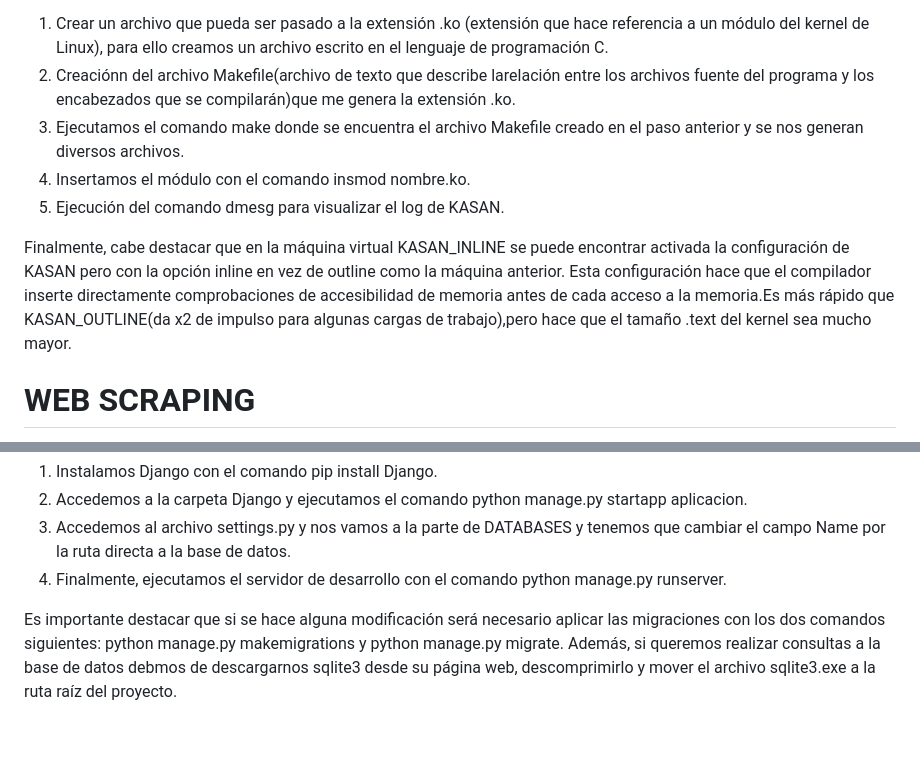
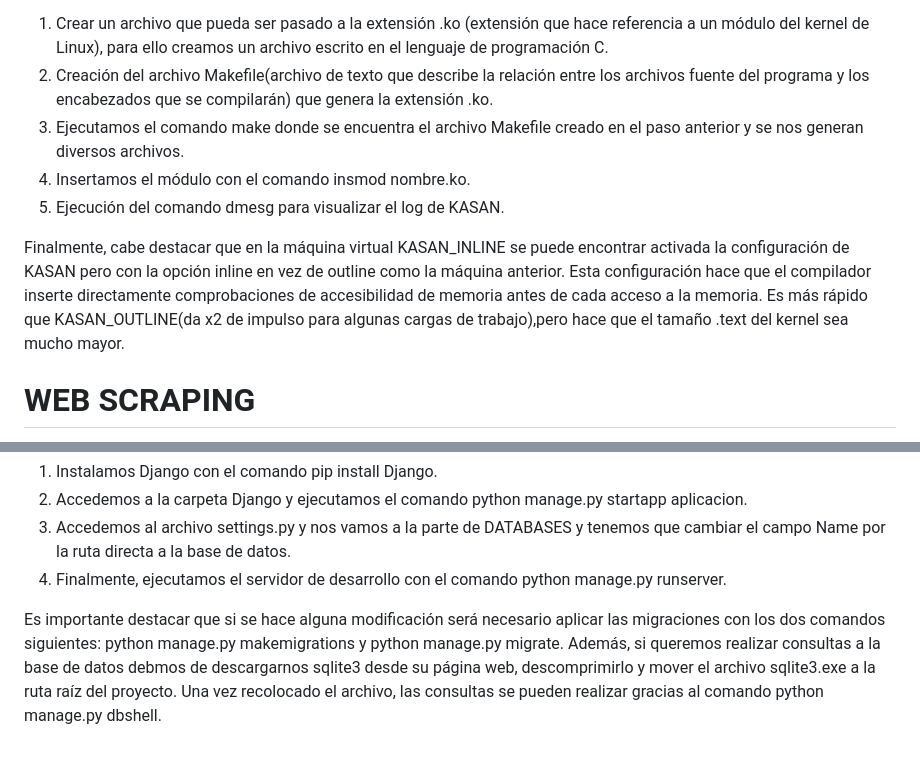
Before and after one commit to Luismg02/TFG, a Markdown page: README.md, 2 parts joined by grey strips. Rendered like a GitHub page.

Commit message:
Readme Final

```diff
--- a/README.md
+++ b/README.md
@@ -68,12 +68,12 @@ Para finalizar debemos de seguir los siguientes pasos:
 
 Una vez ejecutado los tres comandos anteriores ya podemos iniciar la máquina virtual con la imagen de arranque que tiene KASAN habilitado. Una vez hecho esto, podemos comprobar que está configurado KASAN ejecutando el siguiente comando: grep CONFIG_KASAN /boot/config-$(uname-r). Si nos aparece CONFIG_KASAN=y significa que está configurado. Los pasos para recrear los respectivos bugs son los siguientes (los pasos 1,2 y 3 no son necesarios ya que se encuentran en la carpeta KASAN):
 1. Crear un archivo que pueda ser pasado a la extensión .ko (extensión que hace referencia a un módulo del kernel de Linux), para ello creamos un archivo escrito en el lenguaje de programación C.
-2. Creaciónn del archivo Makefile(archivo de texto que describe larelación entre los archivos fuente del programa y los encabezados que se compilarán)que me genera la extensión .ko.
+2. Creación del archivo Makefile(archivo de texto que describe la relación entre los archivos fuente del programa y los encabezados que se compilarán) que genera la extensión .ko.
 3. Ejecutamos el comando make donde se encuentra el archivo Makefile creado en el paso anterior y se nos generan diversos archivos.
 4. Insertamos el módulo con el comando insmod nombre.ko.
 5. Ejecución del comando dmesg para visualizar el log de KASAN.
 
-Finalmente, cabe destacar que en la máquina virtual KASAN_INLINE se puede encontrar activada la configuración de KASAN pero con la opción inline en vez de outline como la máquina anterior. Esta configuración hace que el compilador inserte directamente comprobaciones de accesibilidad de memoria antes de cada acceso a la memoria.Es más rápido que KASAN_OUTLINE(da x2 de impulso para algunas cargas de trabajo),pero hace que el tamaño .text del kernel sea mucho mayor.
+Finalmente, cabe destacar que en la máquina virtual KASAN_INLINE se puede encontrar activada la configuración de KASAN pero con la opción inline en vez de outline como la máquina anterior. Esta configuración hace que el compilador inserte directamente comprobaciones de accesibilidad de memoria antes de cada acceso a la memoria. Es más rápido que KASAN_OUTLINE(da x2 de impulso para algunas cargas de trabajo),pero hace que el tamaño .text del kernel sea mucho mayor.
 
 # WEB SCRAPING
 
@@ -93,4 +93,4 @@ En la carpeta Frontend está disponible todo el código utilizado en la implemen
 campo Name por la ruta directa a la base de datos.
 4. Finalmente, ejecutamos el servidor de desarrollo con el comando python manage.py runserver.
 
-Es importante destacar que si se hace alguna modificación será necesario aplicar las migraciones con los dos comandos siguientes: python manage.py makemigrations y python manage.py migrate. Además, si queremos realizar consultas a la base de datos debmos de descargarnos sqlite3 desde su página web, descomprimirlo y mover el archivo sqlite3.exe a la ruta raíz del proyecto.
+Es importante destacar que si se hace alguna modificación será necesario aplicar las migraciones con los dos comandos siguientes: python manage.py makemigrations y python manage.py migrate. Además, si queremos realizar consultas a la base de datos debmos de descargarnos sqlite3 desde su página web, descomprimirlo y mover el archivo sqlite3.exe a la ruta raíz del proyecto. Una vez recolocado el archivo, las consultas se pueden realizar gracias al comando python manage.py dbshell.
```
